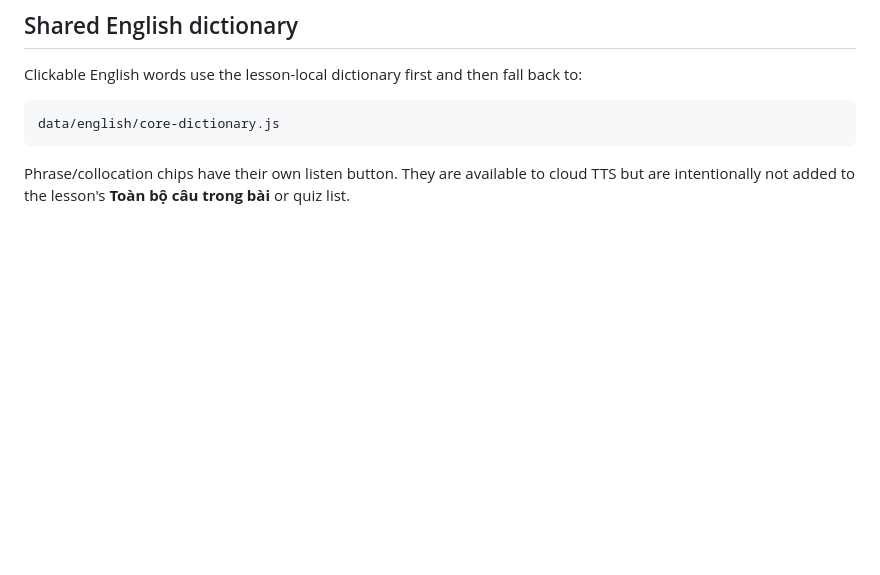
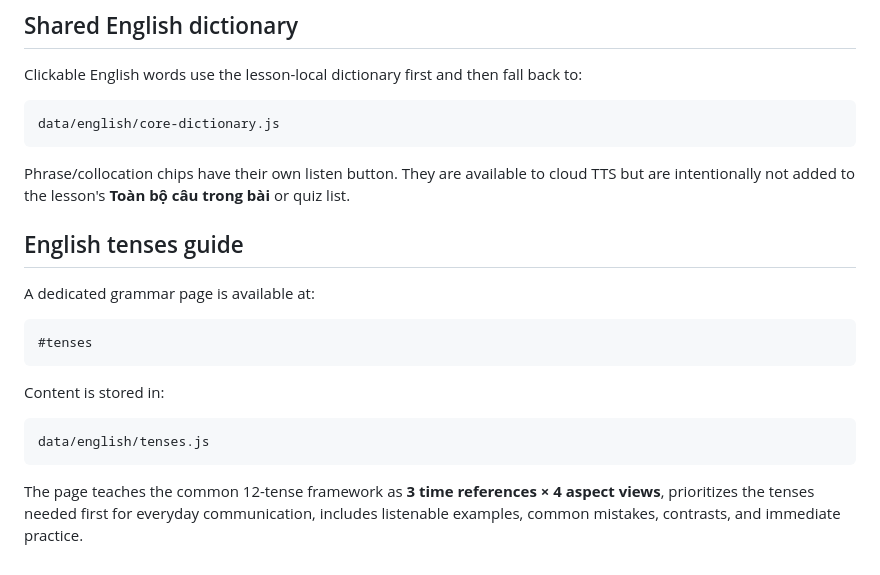
Before and after one commit to tttruong22792/interactive-english-book, a Markdown page: README.md, the part around the change. GitHub-like rendering; blank space fills up the shorter version.

Commit message:
Document English tenses guide

````diff
--- a/README.md
+++ b/README.md
@@ -141,3 +141,20 @@ data/english/core-dictionary.js
 ```
 
 Phrase/collocation chips have their own listen button. They are available to cloud TTS but are intentionally not added to the lesson's **Toàn bộ câu trong bài** or quiz list.
+
+
+## English tenses guide
+
+A dedicated grammar page is available at:
+
+```text
+#tenses
+```
+
+Content is stored in:
+
+```text
+data/english/tenses.js
+```
+
+The page teaches the common 12-tense framework as **3 time references × 4 aspect views**, prioritizes the tenses needed first for everyday communication, includes listenable examples, common mistakes, contrasts, and immediate practice.
````
